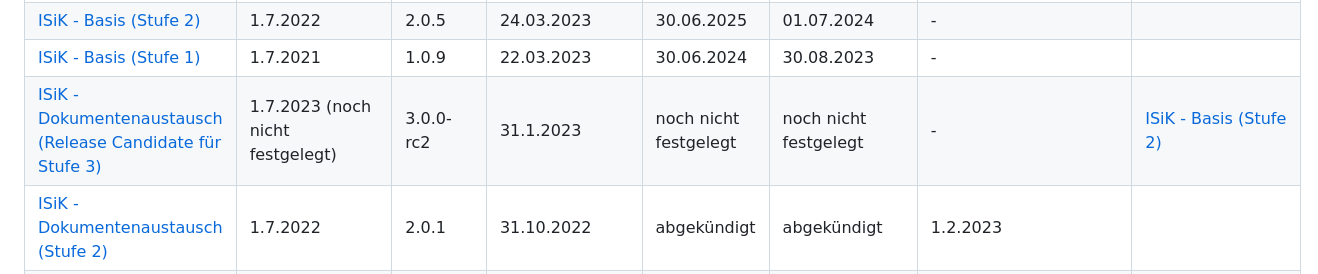
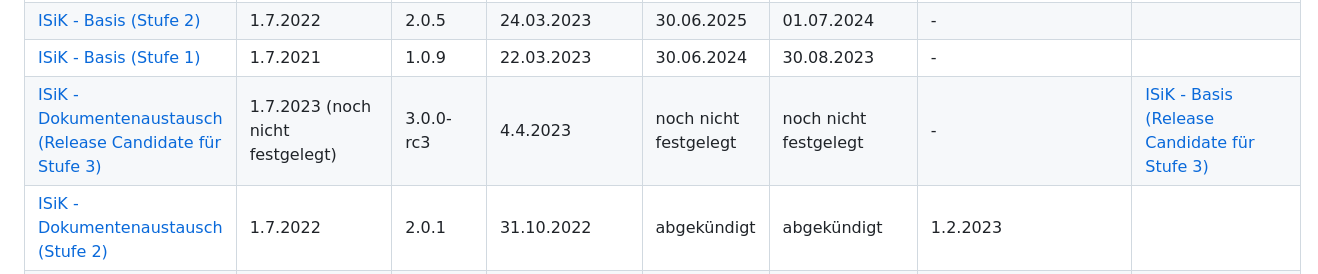
Before and after one commit to gematik/spec-ISiP, a Markdown page: ImplementationGuide/markdown/ReleaseMatrix.md, the part around the change. Drawn GitHub-style.

Commit message:
Releasematrix pushed to production repo

```diff
--- a/ImplementationGuide/markdown/ReleaseMatrix.md
+++ b/ImplementationGuide/markdown/ReleaseMatrix.md
@@ -5,7 +5,7 @@ Folgende Tabelle zeigt Abhängigkeiten zwischen den verschiedenen Modulen von IS
 | [ISiK - Basis (Release Candidate für Stufe 3)](https://simplifier.net/isik-v3)    | 1.7.2023 (noch nicht festgelegt)|     3.0.0-rc2      |    03.04.2023        |  30.06.2026 | 01.07.2025 |      -    |     |
 | [ISiK - Basis (Stufe 2)](https://simplifier.net/isik)    | 1.7.2022|     2.0.5        |    24.03.2023        |  30.06.2025 | 01.07.2024 |      -    |     |
 | [ISiK - Basis (Stufe 1)](https://simplifier.net/isik-basis-1) |  1.7.2021  |       1.0.9      |     22.03.2023              |   30.06.2024 |  30.08.2023 | -     |        |
-|[ISiK - Dokumentenaustausch (Release Candidate für Stufe 3)](https://simplifier.net/spec-isik-dokumentenaustausch)  | 1.7.2023 (noch nicht festgelegt)  |     3.0.0-rc2       |      31.1.2023      |   noch nicht festgelegt |    noch nicht festgelegt|    -    |  [ISiK - Basis (Stufe 2)](https://simplifier.net/isik)   |
+|[ISiK - Dokumentenaustausch (Release Candidate für Stufe 3)](https://simplifier.net/spec-isik-dokumentenaustausch)  | 1.7.2023 (noch nicht festgelegt)  |     3.0.0-rc3       |      4.4.2023      |   noch nicht festgelegt |    noch nicht festgelegt|    -    |   [ISiK - Basis (Release Candidate für Stufe 3)](https://simplifier.net/isik-v3)  |
 |[ISiK - Dokumentenaustausch (Stufe 2)](https://gematik.github.io/spec-ISiK-Dokumentenaustausch/IG/2.0.1/ImplementationGuide-markdown-Einfuehrung.html)   | 1.7.2022   |     2.0.1       |      31.10.2022      |   abgekündigt  |abgekündigt | 1.2.2023   |
 | [ISiK - Medikation (Stufe 2)](https://simplifier.net/spec-isik-medikation)  | 1.7.2022   | 2.0.2 |          31.1.2023        |  30.06.2025 |  01.07.2024  |   -    |    [ISiK - Basis (Stufe 2)](https://simplifier.net/isik)   |
 [ISiK - Sicherheit ](https://simplifier.net/spec-isik-sicherheit) (Release Candidate für Stufe 3)   | 1.7.2023 (noch nicht festgelegt)  |    3.0.0-rc1       |     30.06.2022       |    noch nicht festgelegt |    noch nicht festgelegt |  -    |    |
```
